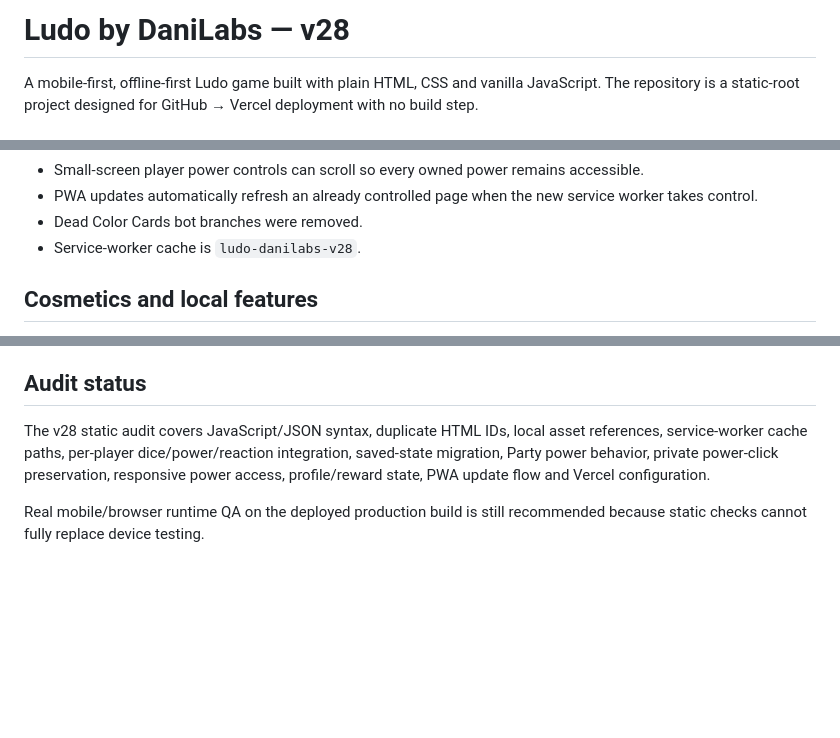
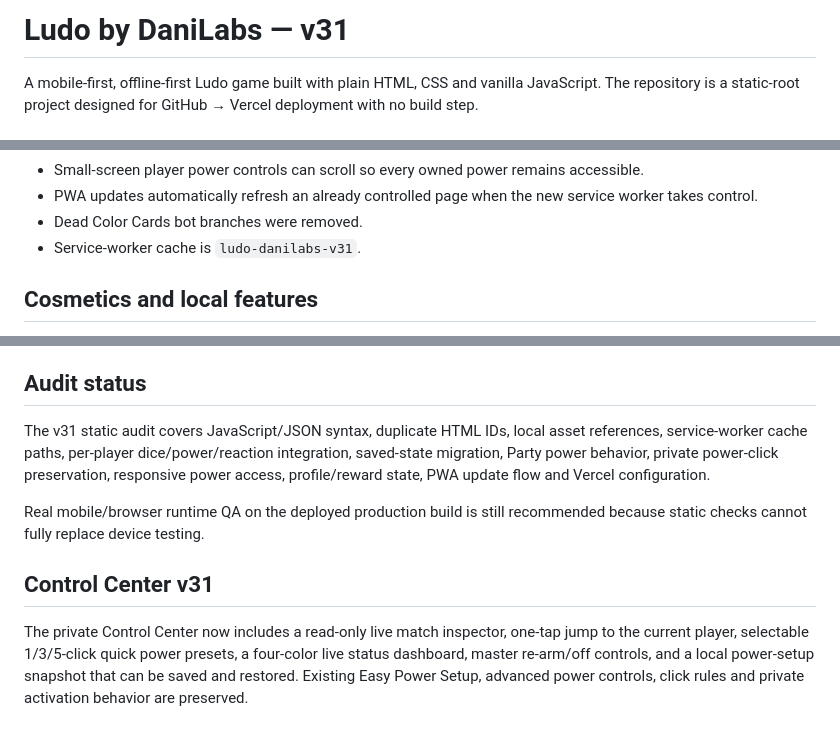
Before and after one commit to codewith-dani-pk/Ludo-by-DaniLabs-, a Markdown page: README.md, 3 parts joined by grey strips. Drawn GitHub-style; blank space fills up the shorter version.

Commit message:
Document v31 Control Center upgrades

```diff
--- a/README.md
+++ b/README.md
@@ -1,4 +1,4 @@
-# Ludo by DaniLabs — v28
+# Ludo by DaniLabs — v31
 
 A mobile-first, offline-first Ludo game built with plain HTML, CSS and vanilla JavaScript. The repository is a static-root project designed for GitHub → Vercel deployment with no build step.
 
@@ -33,7 +33,7 @@ v28 keeps the v27 hardening pass and adds reference-inspired quality-of-life fea
 - Small-screen player power controls can scroll so every owned power remains accessible.
 - PWA updates automatically refresh an already controlled page when the new service worker takes control.
 - Dead Color Cards bot branches were removed.
-- Service-worker cache is `ludo-danilabs-v28`.
+- Service-worker cache is `ludo-danilabs-v31`.
 
 ## Cosmetics and local features
 
@@ -89,6 +89,11 @@ Import the repository root into Vercel.
 
 ## Audit status
 
-The v28 static audit covers JavaScript/JSON syntax, duplicate HTML IDs, local asset references, service-worker cache paths, per-player dice/power/reaction integration, saved-state migration, Party power behavior, private power-click preservation, responsive power access, profile/reward state, PWA update flow and Vercel configuration.
+The v31 static audit covers JavaScript/JSON syntax, duplicate HTML IDs, local asset references, service-worker cache paths, per-player dice/power/reaction integration, saved-state migration, Party power behavior, private power-click preservation, responsive power access, profile/reward state, PWA update flow and Vercel configuration.
 
 Real mobile/browser runtime QA on the deployed production build is still recommended because static checks cannot fully replace device testing.
+
+
+## Control Center v31
+
+The private Control Center now includes a read-only live match inspector, one-tap jump to the current player, selectable 1/3/5-click quick power presets, a four-color live status dashboard, master re-arm/off controls, and a local power-setup snapshot that can be saved and restored. Existing Easy Power Setup, advanced power controls, click rules and private activation behavior are preserved.
```
